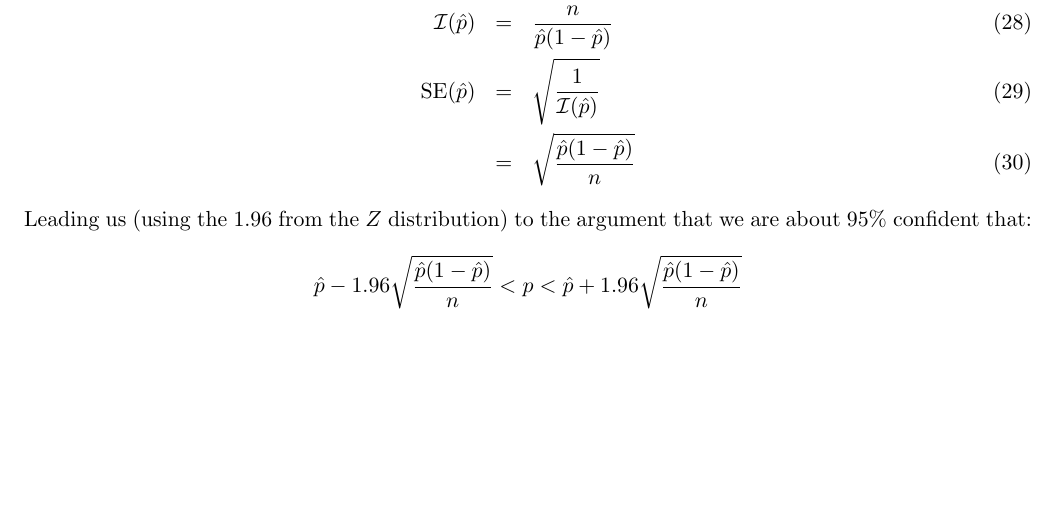
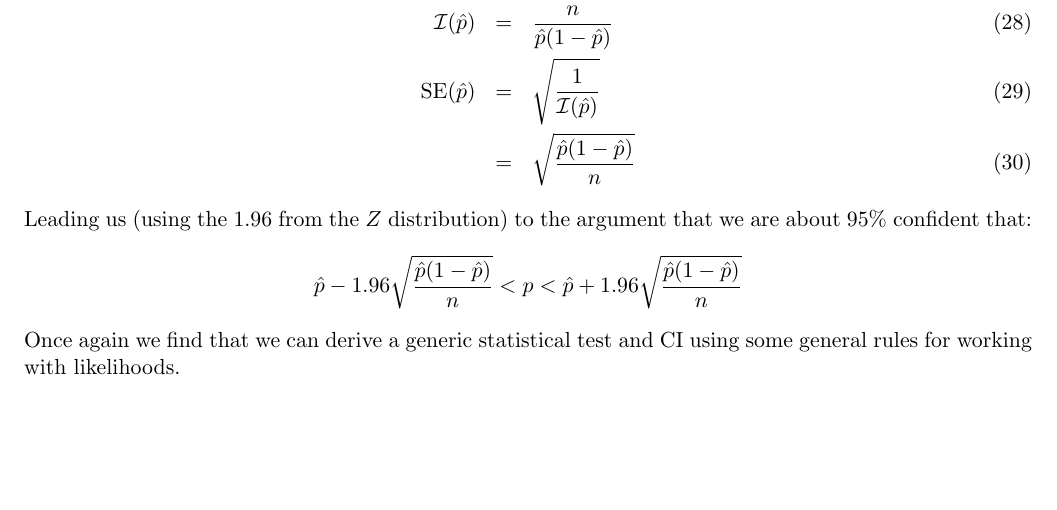
Before and after one commit to mtholder/likelihood-methods-course-2019, a LaTeX document (notes/mar-27-2019.tex): part of page 3 of 3, cut so that both start at the same text. Compiled offline with pdfLaTeX.

Commit message:
wald test and CI

```diff
--- a/notes/mar-27-2019.tex
+++ b/notes/mar-27-2019.tex
@@ -156,5 +156,6 @@ Leading us (using the 1.96 from the $Z$ distribution) to the argument that we ar
 \[
 \hat{p} - 1.96\sqrt{\frac{\hat{p}(1-\hat{p})}{n}} < p < \hat{p} + 1.96\sqrt{\frac{\hat{p}(1-\hat{p})}{n}}
 \]
-
+Once again we find that we can derive a generic statistical test and CI using some general
+    rules for working with likelihoods.
 \end{document}
```
